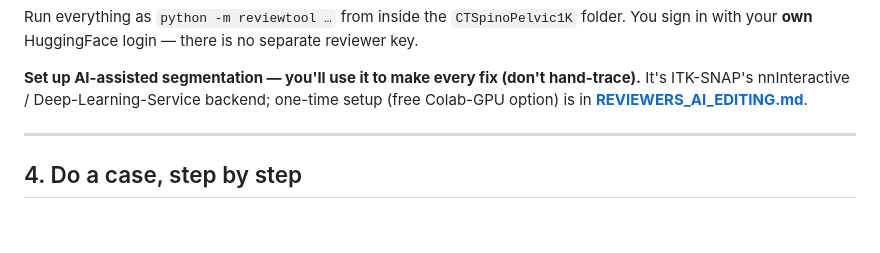
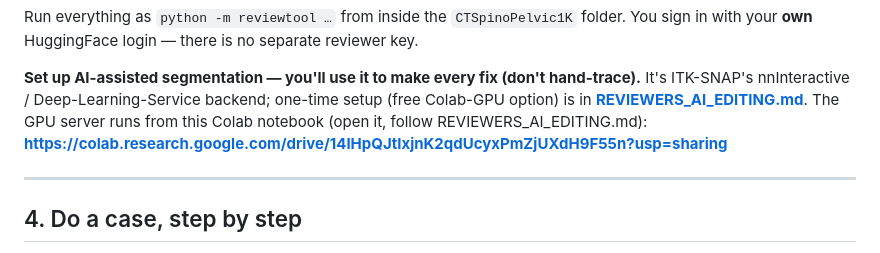
Before and after one commit to Gregory-Schwing-MD-PhD/CTSpinoPelvic1K, a Markdown page: docs/RIB_REVIEW_GUIDE.md, the part around the change. GitHub-like rendering; blank space fills up the shorter version.

Commit message:
RIB_REVIEW_GUIDE: surface the Colab DLS notebook link directly in setup
Co-Authored-By: Claude Opus 4.8 <noreply@anthropic.com>

```diff
--- a/docs/RIB_REVIEW_GUIDE.md
+++ b/docs/RIB_REVIEW_GUIDE.md
@@ -100,7 +100,9 @@ You sign in with your **own** HuggingFace login — there is no separate reviewe
 
 **Set up AI-assisted segmentation — you'll use it to make every fix (don't hand-trace).** It's
 ITK-SNAP's nnInteractive / Deep-Learning-Service backend; one-time setup (free Colab-GPU option)
-is in **[REVIEWERS_AI_EDITING.md](../REVIEWERS_AI_EDITING.md)**.
+is in **[REVIEWERS_AI_EDITING.md](../REVIEWERS_AI_EDITING.md)**. The GPU server runs from this
+Colab notebook (open it, follow REVIEWERS_AI_EDITING.md):
+**<https://colab.research.google.com/drive/14IHpQJtIxjnK2qdUcyxPmZjUXdH9F55n?usp=sharing>**
 
 ---
 
```
